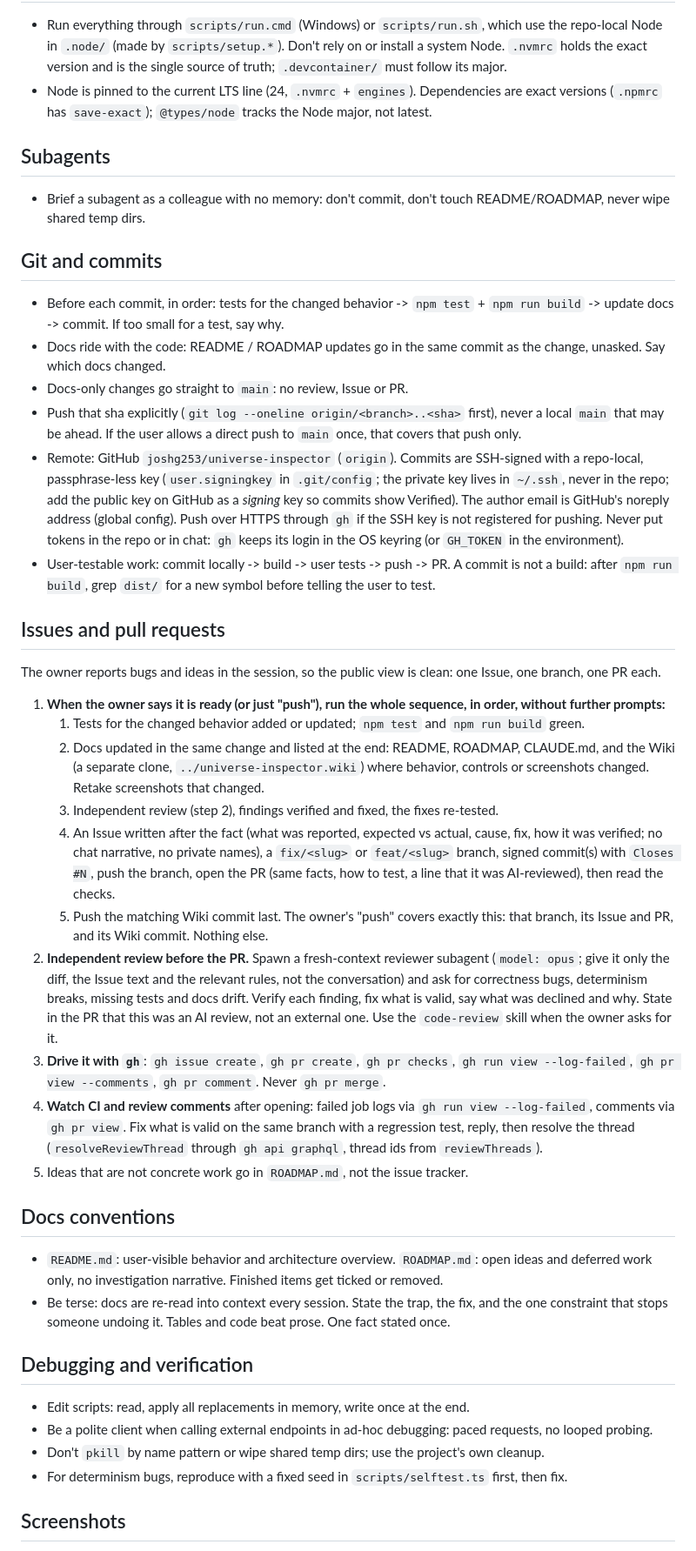
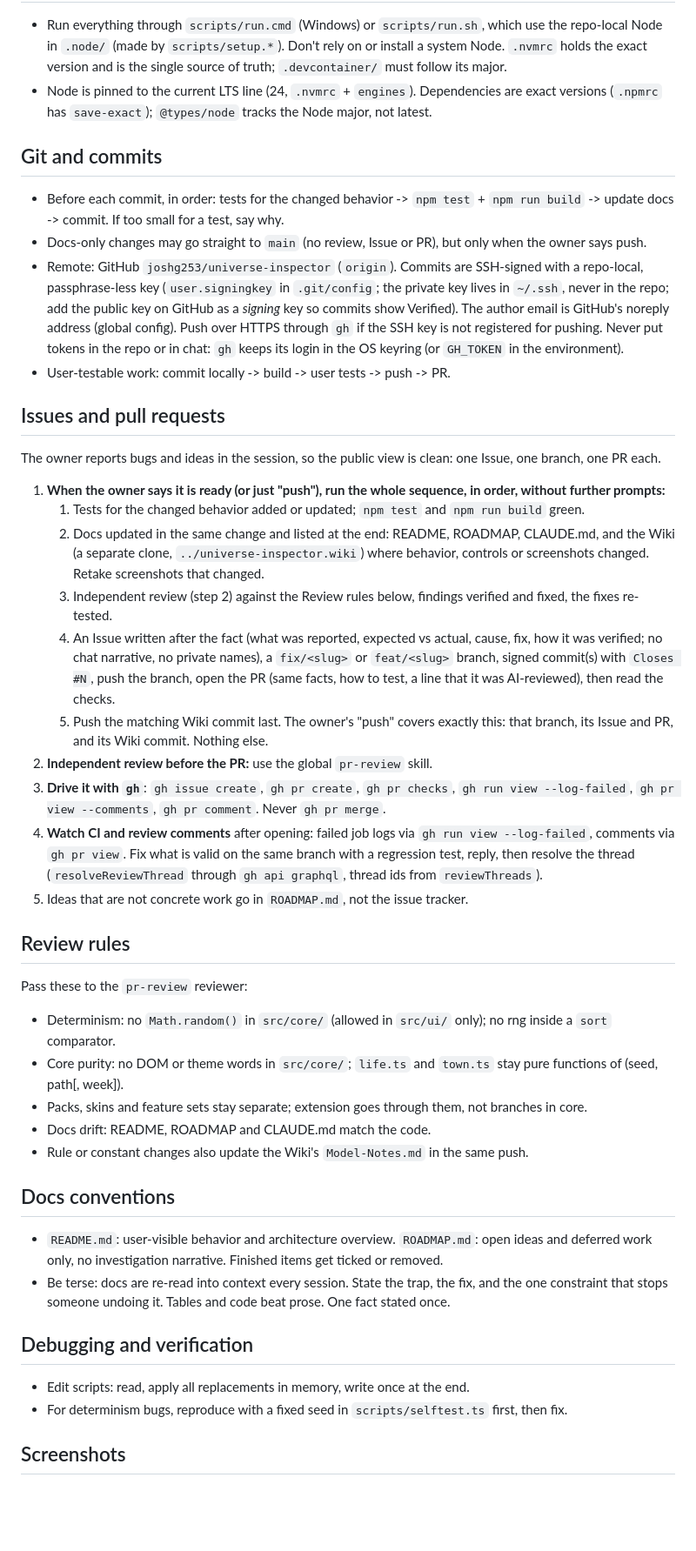
Before and after one commit to joshg253/universe-inspector, a Markdown page: CLAUDE.md, the part around one of its changes. Shown at 87% size. Rendered like a GitHub page; blank space fills up the shorter version.

Commit message:
Trim CLAUDE.md: defer to global rules and the pr-review skill, add Review rules.
Co-Authored-By: Claude Sonnet 5.5 <noreply@anthropic.com>

```diff
--- a/CLAUDE.md
+++ b/CLAUDE.md
@@ -38,27 +38,17 @@ Roadmap Inbox when the user mentions them.
 - Node is pinned to the current LTS line (24, `.nvmrc` + `engines`). Dependencies are exact versions
   (`.npmrc` has `save-exact`); `@types/node` tracks the Node major, not latest.
 
-## Subagents
-
-- Brief a subagent as a colleague with no memory: don't commit, don't touch README/ROADMAP, never wipe
-  shared temp dirs.
-
 ## Git and commits
 
 - Before each commit, in order: tests for the changed behavior -> `npm test` + `npm run build` -> update docs
   -> commit. If too small for a test, say why.
-- Docs ride with the code: README / ROADMAP updates go in the same commit as the change, unasked. Say which
-  docs changed.
-- Docs-only changes go straight to `main`: no review, Issue or PR.
-- Push that sha explicitly (`git log --oneline origin/<branch>..<sha>` first), never a local `main` that may be ahead.
-  If the user allows a direct push to `main` once, that covers that push only.
+- Docs-only changes may go straight to `main` (no review, Issue or PR), but only when the owner says push.
 - Remote: GitHub `joshg253/universe-inspector` (`origin`). Commits are SSH-signed with a repo-local, passphrase-less
   key (`user.signingkey` in `.git/config`; the private key lives in `~/.ssh`, never in the repo; add the public key on
   GitHub as a *signing* key so commits show Verified). The author email is GitHub's noreply address (global config).
   Push over HTTPS through `gh` if the SSH key is not registered for pushing. Never put tokens in the repo or in chat:
   `gh` keeps its login in the OS keyring (or `GH_TOKEN` in the environment).
-- User-testable work: commit locally -> build -> user tests -> push -> PR. A commit is not a build: after
-  `npm run build`, grep `dist/` for a new symbol before telling the user to test.
+- User-testable work: commit locally -> build -> user tests -> push -> PR.
 
 ## Issues and pull requests
 
@@ -68,22 +58,29 @@ The owner reports bugs and ideas in the session, so the public view is clean: on
    1. Tests for the changed behavior added or updated; `npm test` and `npm run build` green.
    2. Docs updated in the same change and listed at the end: README, ROADMAP, CLAUDE.md, and the Wiki (a separate clone,
       `../universe-inspector.wiki`) where behavior, controls or screenshots changed. Retake screenshots that changed.
-   3. Independent review (step 2), findings verified and fixed, the fixes re-tested.
+   3. Independent review (step 2) against the Review rules below, findings verified and fixed, the fixes re-tested.
    4. An Issue written after the fact (what was reported, expected vs actual, cause, fix, how it was verified; no chat
       narrative, no private names), a `fix/<slug>` or `feat/<slug>` branch, signed commit(s) with `Closes #N`, push the
       branch, open the PR (same facts, how to test, a line that it was AI-reviewed), then read the checks.
    5. Push the matching Wiki commit last.
    The owner's "push" covers exactly this: that branch, its Issue and PR, and its Wiki commit. Nothing else.
-2. **Independent review before the PR.** Spawn a fresh-context reviewer subagent (`model: opus`; give it only the diff,
-   the Issue text and the relevant rules, not the conversation) and ask for correctness bugs, determinism breaks,
-   missing tests and docs drift. Verify each finding, fix what is valid, say what was declined and why. State in the
-   PR that this was an AI review, not an external one. Use the `code-review` skill when the owner asks for it.
+2. **Independent review before the PR:** use the global `pr-review` skill.
 3. **Drive it with `gh`**: `gh issue create`, `gh pr create`, `gh pr checks`, `gh run view --log-failed`,
    `gh pr view --comments`, `gh pr comment`. Never `gh pr merge`.
 4. **Watch CI and review comments** after opening: failed job logs via `gh run view --log-failed`, comments via `gh pr view`. Fix what
    is valid on the same branch with a regression test, reply, then resolve the thread (`resolveReviewThread` through `gh api graphql`,
    thread ids from `reviewThreads`).
 5. Ideas that are not concrete work go in `ROADMAP.md`, not the issue tracker.
+
+## Review rules
+
+Pass these to the `pr-review` reviewer:
+
+- Determinism: no `Math.random()` in `src/core/` (allowed in `src/ui/` only); no rng inside a `sort` comparator.
+- Core purity: no DOM or theme words in `src/core/`; `life.ts` and `town.ts` stay pure functions of (seed, path[, week]).
+- Packs, skins and feature sets stay separate; extension goes through them, not branches in core.
+- Docs drift: README, ROADMAP and CLAUDE.md match the code.
+- Rule or constant changes also update the Wiki's `Model-Notes.md` in the same push.
 
 ## Docs conventions
 
@@ -95,8 +92,6 @@ The owner reports bugs and ideas in the session, so the public view is clean: on
 ## Debugging and verification
 
 - Edit scripts: read, apply all replacements in memory, write once at the end.
-- Be a polite client when calling external endpoints in ad-hoc debugging: paced requests, no looped probing.
-- Don't `pkill` by name pattern or wipe shared temp dirs; use the project's own cleanup.
 - For determinism bugs, reproduce with a fixed seed in `scripts/selftest.ts` first, then fix.
 
 ## Screenshots
```
Also changed, not shown: other parts of CLAUDE.md (+1 -2 lines).
